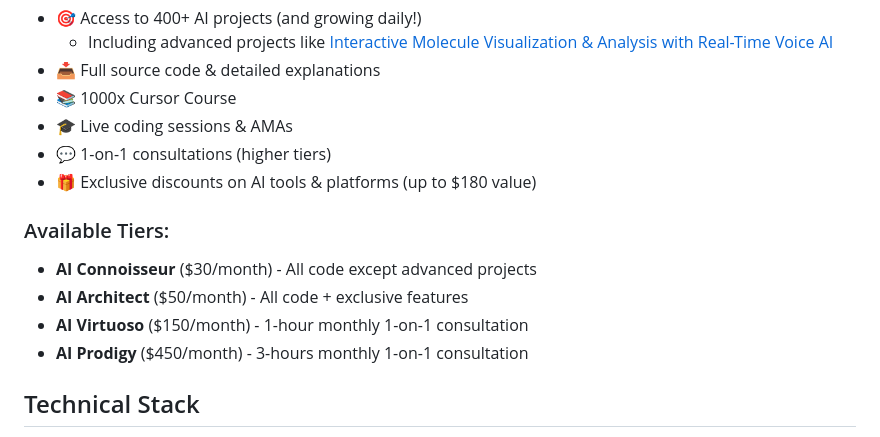
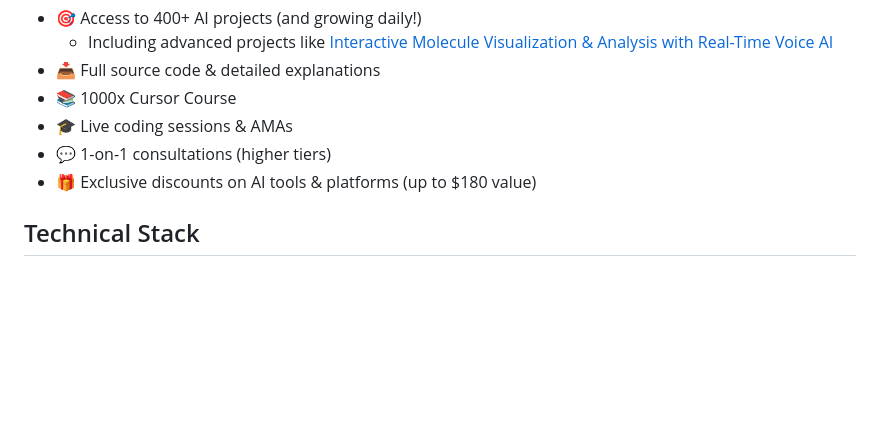
Before and after one commit to echohive42/Real-time-voice-ultra-simple-template-with-function-calling, a Markdown page: README.md, the part around the change. Drawn GitHub-style; blank space fills up the shorter version.

```diff
--- a/README.md
+++ b/README.md
@@ -22,13 +22,6 @@ This is one of 400+ fascinating projects in my collection! [Support me on Patreo
 - 🎓 Live coding sessions & AMAs
 - 💬 1-on-1 consultations (higher tiers)
 - 🎁 Exclusive discounts on AI tools & platforms (up to $180 value)
-
-### Available Tiers:
-
-- **AI Connoisseur** ($30/month) - All code except advanced projects
-- **AI Architect** ($50/month) - All code + exclusive features
-- **AI Virtuoso** ($150/month) - 1-hour monthly 1-on-1 consultation
-- **AI Prodigy** ($450/month) - 3-hours monthly 1-on-1 consultation
 
 ## Technical Stack
 
```
